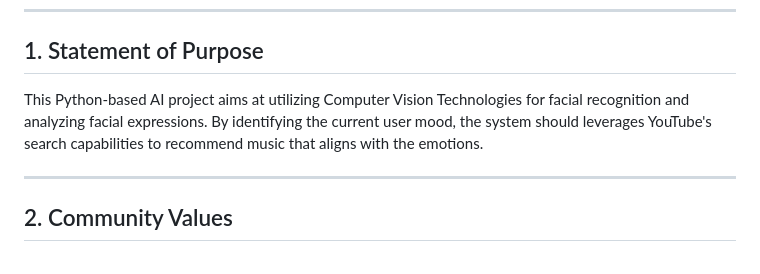
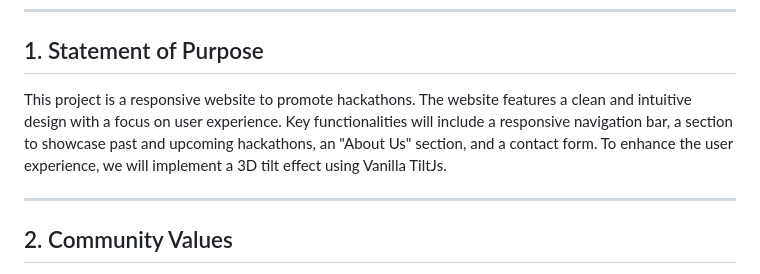
Before and after one commit to SGCODEX/Hackathon-Website, a Markdown page: CODE_OF_CONDUCT.md, the part around the change. Drawn GitHub-style.

```diff
--- a/CODE_OF_CONDUCT.md
+++ b/CODE_OF_CONDUCT.md
@@ -16,7 +16,7 @@
 
 ## 1. Statement of Purpose
 
-This Python-based AI project aims at utilizing Computer Vision Technologies for facial recognition and analyzing facial expressions. By identifying the current user mood, the system should leverages YouTube's search capabilities to recommend music that aligns with the emotions.
+This project is a responsive website to promote hackathons. The website features a clean and intuitive design with a focus on user experience. Key functionalities will include a responsive navigation bar, a section to showcase past and upcoming hackathons, an "About Us" section, and a contact form. To enhance the user experience, we will implement a 3D tilt effect using Vanilla TiltJs.
 
 ---
 
```
